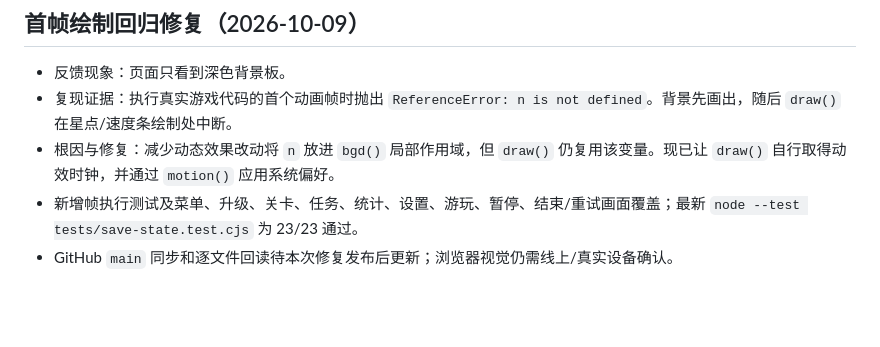
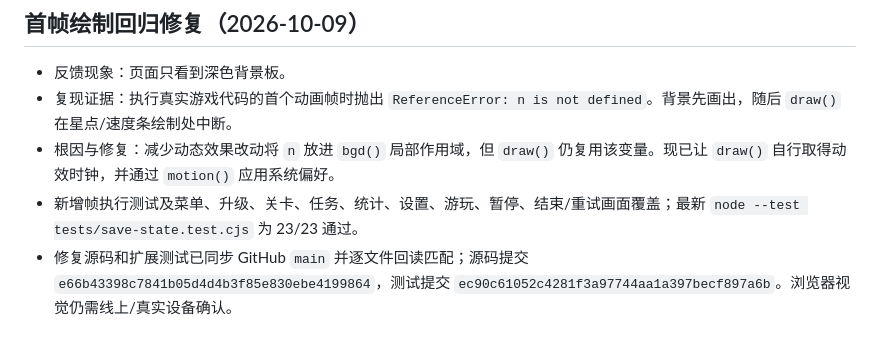
Before and after one commit to ericqixuan0806/neon-drift, a Markdown page: .agent/PROJECT_STATE.md, the part around the change. GitHub-like rendering; blank space fills up the shorter version.

Commit message:
Record rendering hotfix publication

```diff
--- a/.agent/PROJECT_STATE.md
+++ b/.agent/PROJECT_STATE.md
@@ -52,4 +52,4 @@
 - 复现证据：执行真实游戏代码的首个动画帧时抛出 `ReferenceError: n is not defined`。背景先画出，随后 `draw()` 在星点/速度条绘制处中断。
 - 根因与修复：减少动态效果改动将 `n` 放进 `bgd()` 局部作用域，但 `draw()` 仍复用该变量。现已让 `draw()` 自行取得动效时钟，并通过 `motion()` 应用系统偏好。
 - 新增帧执行测试及菜单、升级、关卡、任务、统计、设置、游玩、暂停、结束/重试画面覆盖；最新 `node --test tests/save-state.test.cjs` 为 23/23 通过。
-- GitHub `main` 同步和逐文件回读待本次修复发布后更新；浏览器视觉仍需线上/真实设备确认。
+- 修复源码和扩展测试已同步 GitHub `main` 并逐文件回读匹配；源码提交 `e66b43398c7841b05d4d4b3f85e830ebe4199864`，测试提交 `ec90c61052c4281f3a97744aa1a397becf897a6b`。浏览器视觉仍需线上/真实设备确认。
```
